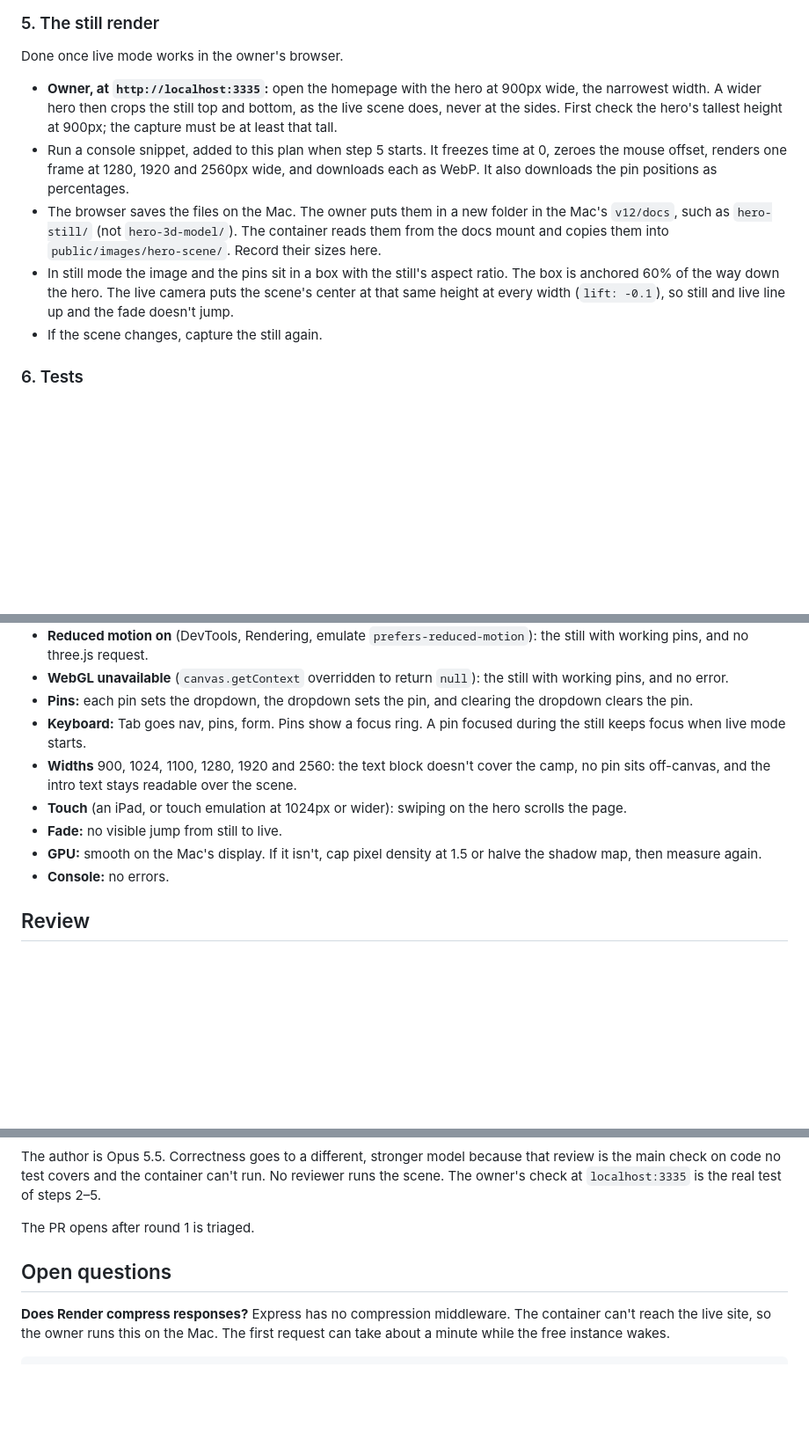
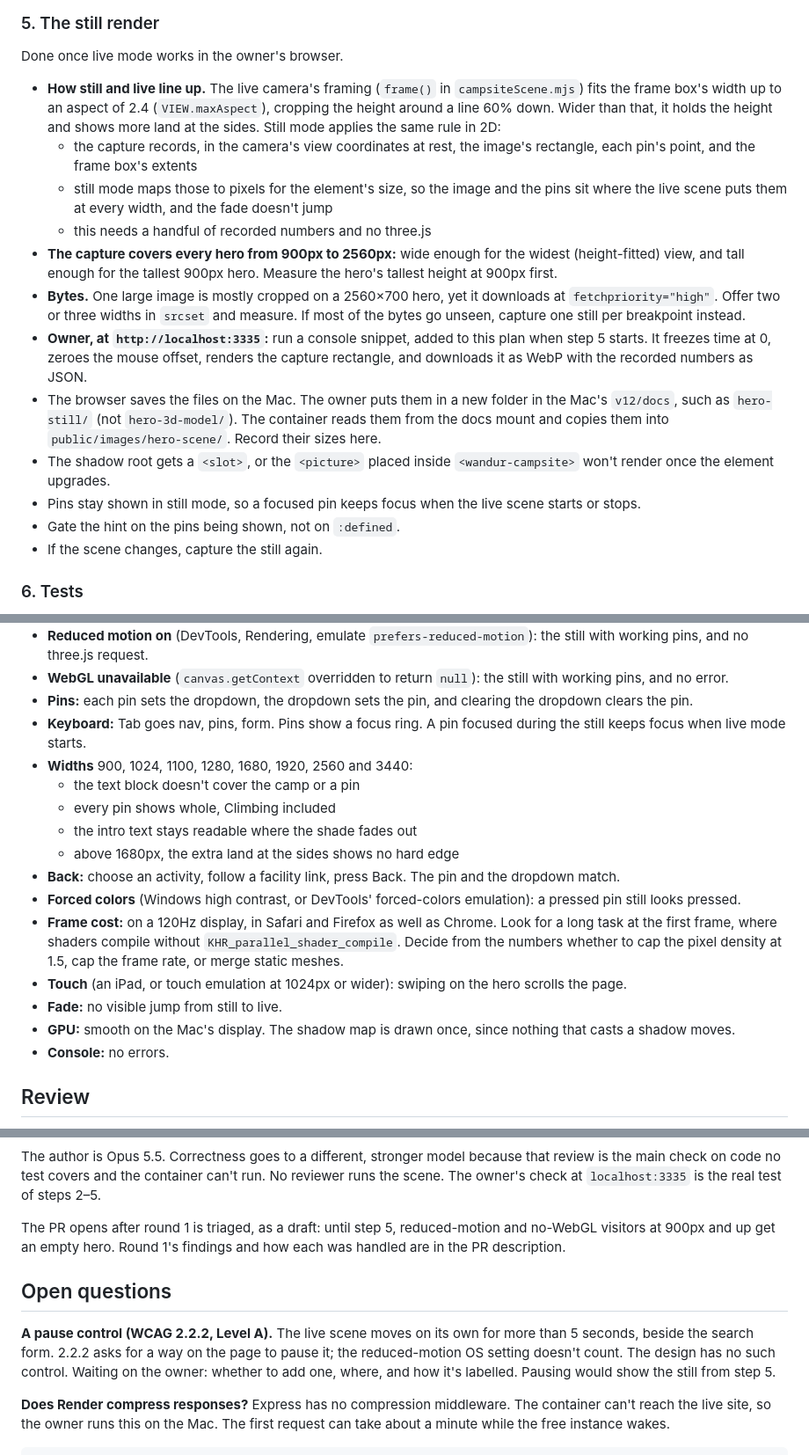
Before and after one commit to jordanaf808/jelpcamp, a Markdown page: docs/hero-3d-model/plan.md, 3 parts joined by grey strips. Shown at 88% size. Rendered like a GitHub page; blank space fills up the shorter version.

Commit message:
docs: record round 1 of review in the plan, and public/vendor in the README
The plan's intro says what is built. Step 5 now describes how the still
lines up with the live framing at every width, needs a <slot>, and
watches its bytes. Step 7 gains the checks the review asked for. The
pause control WCAG 2.2.2 asks for is an open question for the owner.

Co-Authored-By: Claude Opus 5.5 <noreply@anthropic.com>

```diff
--- a/docs/hero-3d-model/plan.md
+++ b/docs/hero-3d-model/plan.md
@@ -181,10 +181,17 @@ File: `public/js/heroSearch.js`, about 15 lines.
 
 Done once live mode works in the owner's browser.
 
-- **Owner, at `http://localhost:3335`:** open the homepage with the hero at 900px wide, the narrowest width. A wider hero then crops the still top and bottom, as the live scene does, never at the sides. First check the hero's tallest height at 900px; the capture must be at least that tall.
-- Run a console snippet, added to this plan when step 5 starts. It freezes time at 0, zeroes the mouse offset, renders one frame at 1280, 1920 and 2560px wide, and downloads each as WebP. It also downloads the pin positions as percentages.
+- **How still and live line up.** The live camera's framing (`frame()` in `campsiteScene.mjs`) fits the frame box's width up to an aspect of 2.4 (`VIEW.maxAspect`), cropping the height around a line 60% down. Wider than that, it holds the height and shows more land at the sides. Still mode applies the same rule in 2D:
+  - the capture records, in the camera's view coordinates at rest, the image's rectangle, each pin's point, and the frame box's extents
+  - still mode maps those to pixels for the element's size, so the image and the pins sit where the live scene puts them at every width, and the fade doesn't jump
+  - this needs a handful of recorded numbers and no three.js
+- **The capture covers every hero from 900px to 2560px:** wide enough for the widest (height-fitted) view, and tall enough for the tallest 900px hero. Measure the hero's tallest height at 900px first.
+- **Bytes.** One large image is mostly cropped on a 2560×700 hero, yet it downloads at `fetchpriority="high"`. Offer two or three widths in `srcset` and measure. If most of the bytes go unseen, capture one still per breakpoint instead.
+- **Owner, at `http://localhost:3335`:** run a console snippet, added to this plan when step 5 starts. It freezes time at 0, zeroes the mouse offset, renders the capture rectangle, and downloads it as WebP with the recorded numbers as JSON.
 - The browser saves the files on the Mac. The owner puts them in a new folder in the Mac's `v12/docs`, such as `hero-still/` (not `hero-3d-model/`). The container reads them from the docs mount and copies them into `public/images/hero-scene/`. Record their sizes here.
-- In still mode the image and the pins sit in a box with the still's aspect ratio. The box is anchored 60% of the way down the hero. The live camera puts the scene's center at that same height at every width (`lift: -0.1`), so still and live line up and the fade doesn't jump.
+- The shadow root gets a `<slot>`, or the `<picture>` placed inside `<wandur-campsite>` won't render once the element upgrades.
+- Pins stay shown in still mode, so a focused pin keeps focus when the live scene starts or stops.
+- Gate the hint on the pins being shown, not on `:defined`.
 - If the scene changes, capture the still again.
 
 ### 6. Tests
@@ -210,10 +217,17 @@ The container serves the branch on port 3335. The Mac clone doesn't need the bra
 - **WebGL unavailable** (`canvas.getContext` overridden to return `null`): the still with working pins, and no error.
 - **Pins:** each pin sets the dropdown, the dropdown sets the pin, and clearing the dropdown clears the pin.
 - **Keyboard:** Tab goes nav, pins, form. Pins show a focus ring. A pin focused during the still keeps focus when live mode starts.
-- **Widths** 900, 1024, 1100, 1280, 1920 and 2560: the text block doesn't cover the camp, no pin sits off-canvas, and the intro text stays readable over the scene.
+- **Widths** 900, 1024, 1100, 1280, 1680, 1920, 2560 and 3440:
+  - the text block doesn't cover the camp or a pin
+  - every pin shows whole, Climbing included
+  - the intro text stays readable where the shade fades out
+  - above 1680px, the extra land at the sides shows no hard edge
+- **Back:** choose an activity, follow a facility link, press Back. The pin and the dropdown match.
+- **Forced colors** (Windows high contrast, or DevTools' forced-colors emulation): a pressed pin still looks pressed.
+- **Frame cost:** on a 120Hz display, in Safari and Firefox as well as Chrome. Look for a long task at the first frame, where shaders compile without `KHR_parallel_shader_compile`. Decide from the numbers whether to cap the pixel density at 1.5, cap the frame rate, or merge static meshes.
 - **Touch** (an iPad, or touch emulation at 1024px or wider): swiping on the hero scrolls the page.
 - **Fade:** no visible jump from still to live.
-- **GPU:** smooth on the Mac's display. If it isn't, cap pixel density at 1.5 or halve the shadow map, then measure again.
+- **GPU:** smooth on the Mac's display. The shadow map is drawn once, since nothing that casts a shadow moves.
 - **Console:** no errors.
 
 ## Review
@@ -232,9 +246,12 @@ The author writes the code. Fresh subagents review each step group's diff. They
 
 The author is Opus 5.5. Correctness goes to a different, stronger model because that review is the main check on code no test covers and the container can't run. No reviewer runs the scene. The owner's check at `localhost:3335` is the real test of steps 2–5.
 
-The PR opens after round 1 is triaged.
+The PR opens after round 1 is triaged, as a draft: until step 5, reduced-motion and no-WebGL visitors at 900px and up get an empty hero. Round 1's findings and how each was handled are in the PR description.
 
 ## Open questions
+
+**A pause control (WCAG 2.2.2, Level A).** The live scene moves on its own for more than 5 seconds, beside the search form. 2.2.2 asks for a way on the page to pause it; the reduced-motion OS setting doesn't count. The design has no such control. Waiting on the owner: whether to add one, where, and how it's labelled. Pausing would show the still from step 5.
+
 
 **Does Render compress responses?** Express has no compression middleware. The container can't reach the live site, so the owner runs this on the Mac. The first request can take about a minute while the free instance wakes.
 
```
Also changed, not shown: other parts of docs/hero-3d-model/plan.md (+2 -2 lines), README.md (+2 -1 lines).
